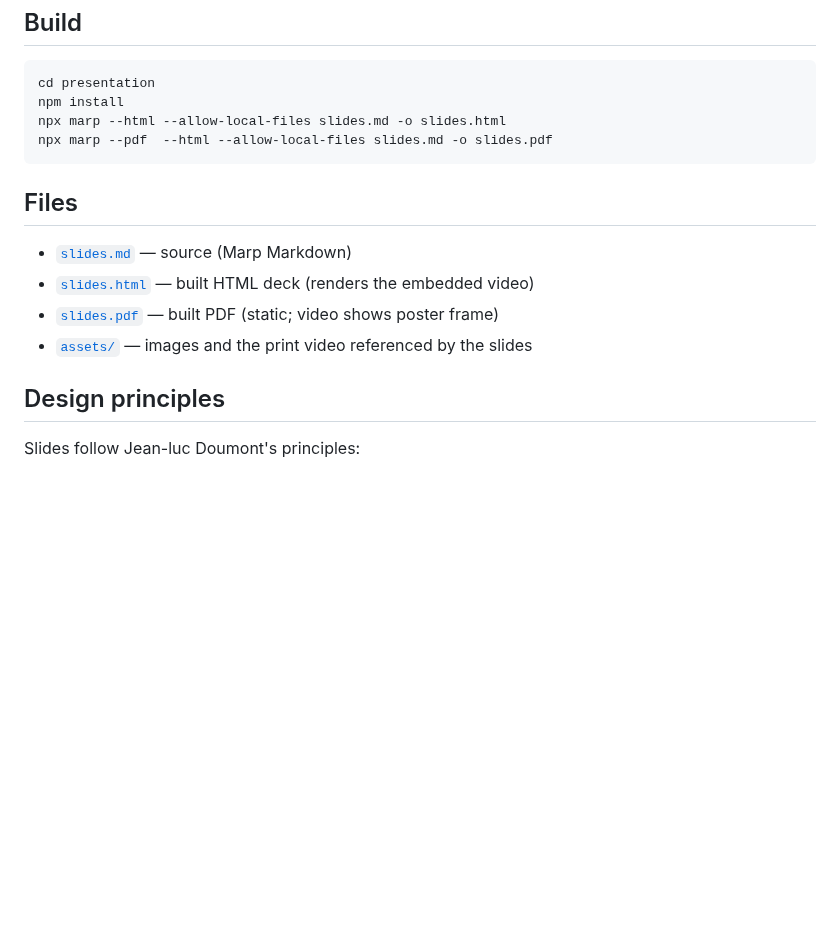
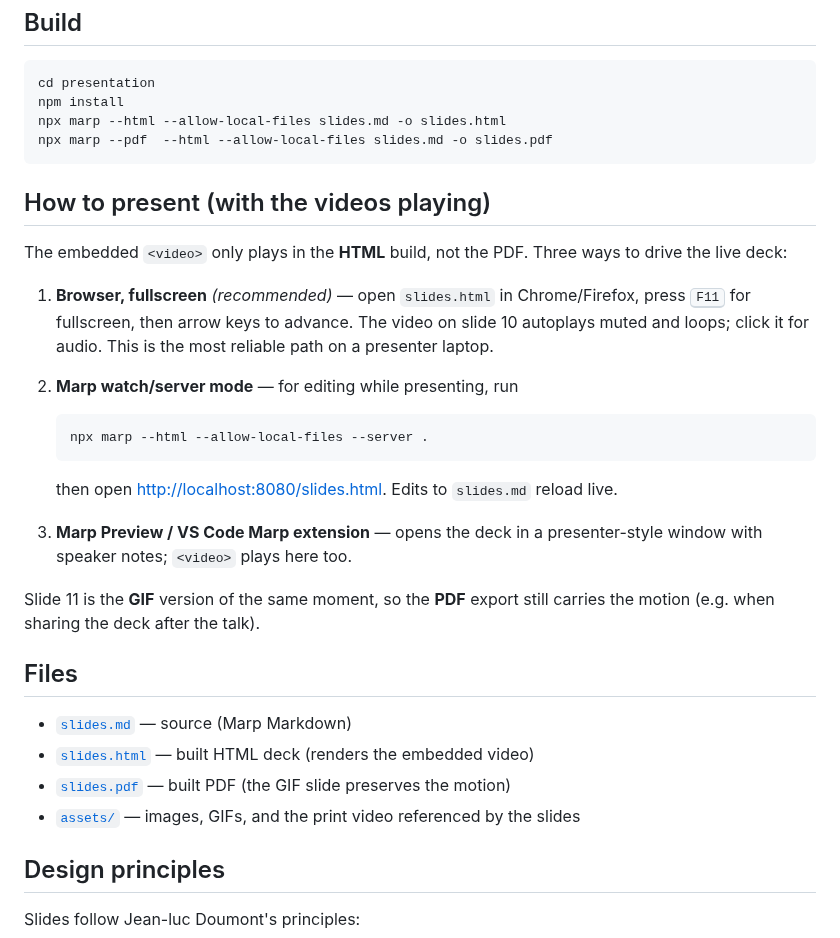
Before and after one commit to vertical-cloud-lab/powder-excavator, a Markdown page: presentation/README.md, the part around the change. Drawn GitHub-style; blank space fills up the shorter version.

````diff
--- a/presentation/README.md
+++ b/presentation/README.md
@@ -11,12 +11,35 @@ npx marp --html --allow-local-files slides.md -o slides.html
 npx marp --pdf  --html --allow-local-files slides.md -o slides.pdf
 ```
 
+## How to present (with the videos playing)
+
+The embedded `<video>` only plays in the **HTML** build, not the PDF. Three
+ways to drive the live deck:
+
+1. **Browser, fullscreen** *(recommended)* — open `slides.html` in
+   Chrome/Firefox, press <kbd>F11</kbd> for fullscreen, then arrow keys to
+   advance. The video on slide 10 autoplays muted and loops; click it for
+   audio. This is the most reliable path on a presenter laptop.
+2. **Marp watch/server mode** — for editing while presenting, run
+
+   ```bash
+   npx marp --html --allow-local-files --server .
+   ```
+
+   then open <http://localhost:8080/slides.html>. Edits to `slides.md` reload
+   live.
+3. **Marp Preview / VS Code Marp extension** — opens the deck in a
+   presenter-style window with speaker notes; `<video>` plays here too.
+
+Slide 11 is the **GIF** version of the same moment, so the **PDF** export
+still carries the motion (e.g. when sharing the deck after the talk).
+
 ## Files
 
 - [`slides.md`](slides.md) — source (Marp Markdown)
 - [`slides.html`](slides.html) — built HTML deck (renders the embedded video)
-- [`slides.pdf`](slides.pdf) — built PDF (static; video shows poster frame)
-- [`assets/`](assets) — images and the print video referenced by the slides
+- [`slides.pdf`](slides.pdf) — built PDF (the GIF slide preserves the motion)
+- [`assets/`](assets) — images, GIFs, and the print video referenced by the slides
 
 ## Design principles
 
````
Also changed, not shown: presentation/slides.md (+32 -2 lines), presentation/assets/bimodal-mechanism.gif (added), presentation/assets/composite-spin.gif (added), 2 other files.
